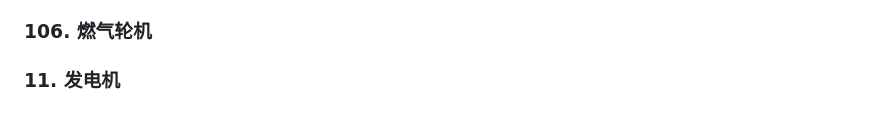
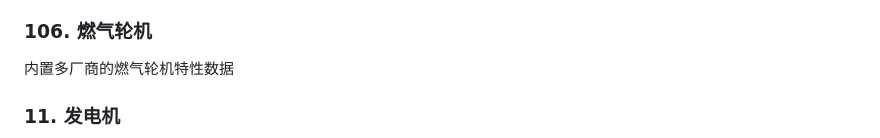
Before and after one commit to catsmagic/Energy_power, a Markdown page: 1_Ebsilon/ebsilon.md, the part around the change. Drawn GitHub-style.

```diff
--- a/1_Ebsilon/ebsilon.md
+++ b/1_Ebsilon/ebsilon.md
@@ -63,6 +63,7 @@
 必须给定进、出口压力。
 
 ### 106. 燃气轮机
+内置多厂商的燃气轮机特性数据
 
 ### 11. 发电机
 
```
